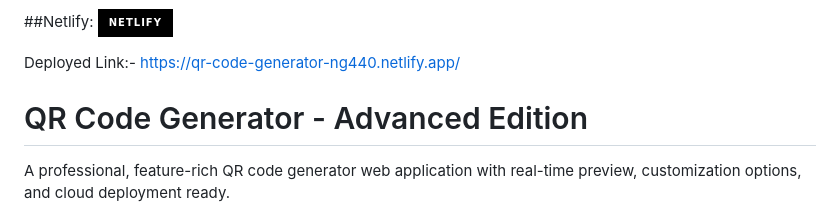
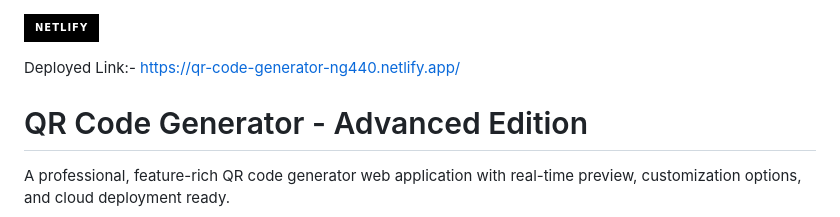
Before and after one commit to Navneetgupta440/QR-Code-Generator, a Markdown page: README.md, the part around the change. GitHub-like rendering; badges without logos.

```diff
--- a/README.md
+++ b/README.md
@@ -1,4 +1,4 @@
-##Netlify:
+
 [![Netlify](https://img.shields.io/badge/netlify-%23000000.svg?style=for-the-badge&logo=netlify&logoColor=#00C7B7)](https://app.netlify.com/teams/navneetgupta440/projects)
 
 Deployed Link:-
```
